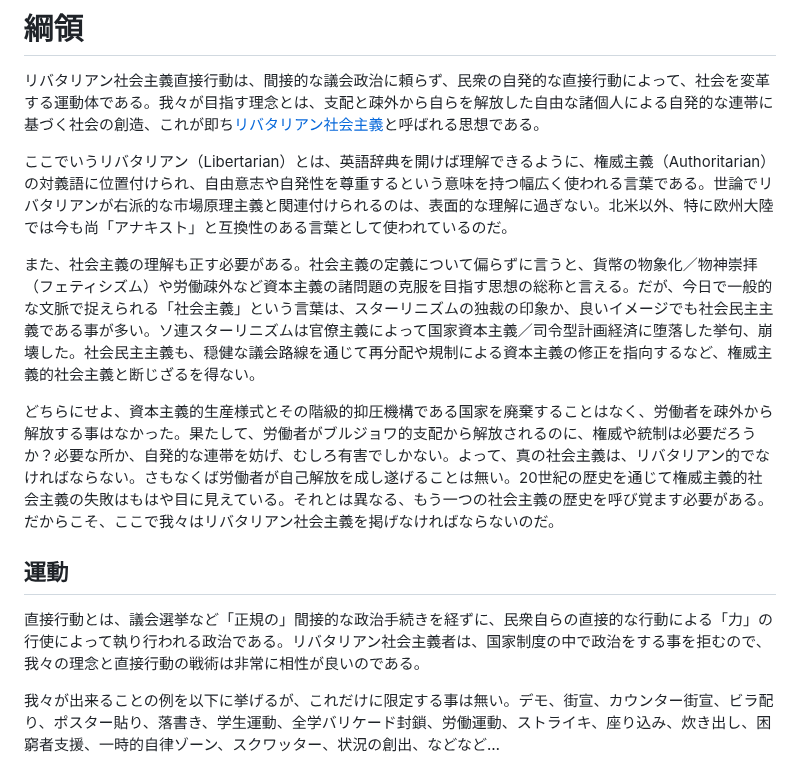
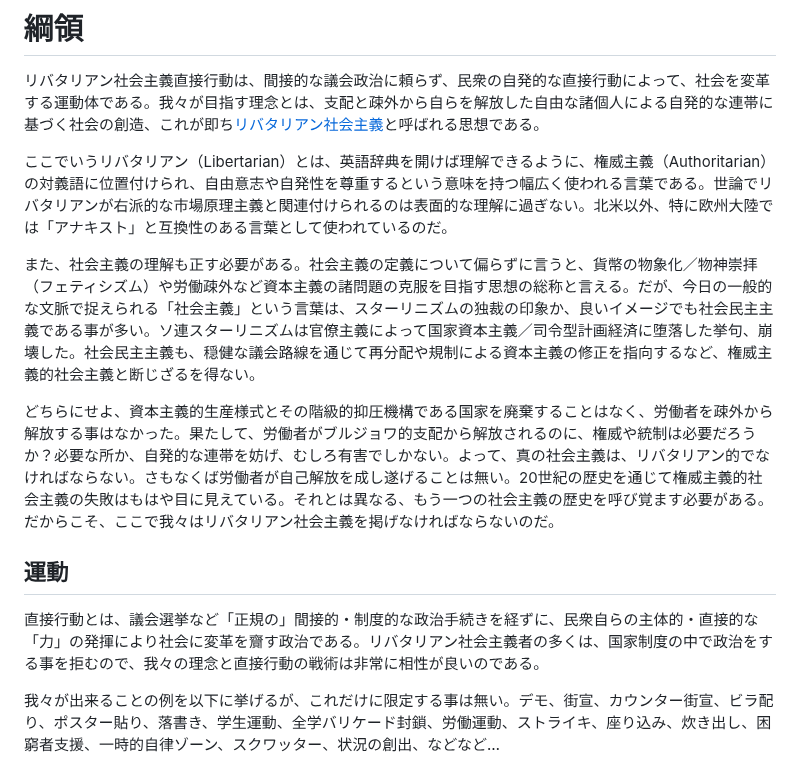
Before and after one commit to libertarian-socialist/libertarian-socialist.github.io, a Markdown page: README.md, the part around the change. Drawn GitHub-style.

```diff
--- a/README.md
+++ b/README.md
@@ -2,15 +2,15 @@
 
 リバタリアン社会主義直接行動は、間接的な議会政治に頼らず、民衆の自発的な直接行動によって、社会を変革する運動体である。我々が目指す理念とは、支配と疎外から自らを解放した自由な諸個人による自発的な連帯に基づく社会の創造、これが即ち[リバタリアン社会主義](https://files.libcom.org/files/I1.pdf)と呼ばれる思想である。
 
-ここでいうリバタリアン（Libertarian）とは、英語辞典を開けば理解できるように、権威主義（Authoritarian）の対義語に位置付けられ、自由意志や自発性を尊重するという意味を持つ幅広く使われる言葉である。世論でリバタリアンが右派的な市場原理主義と関連付けられるのは、表面的な理解に過ぎない。北米以外、特に欧州大陸では今も尚「アナキスト」と互換性のある言葉として使われているのだ。
+ここでいうリバタリアン（Libertarian）とは、英語辞典を開けば理解できるように、権威主義（Authoritarian）の対義語に位置付けられ、自由意志や自発性を尊重するという意味を持つ幅広く使われる言葉である。世論でリバタリアンが右派的な市場原理主義と関連付けられるのは表面的な理解に過ぎない。北米以外、特に欧州大陸では「アナキスト」と互換性のある言葉として使われているのだ。
 
-また、社会主義の理解も正す必要がある。社会主義の定義について偏らずに言うと、貨幣の物象化／物神崇拝（フェティシズム）や労働疎外など資本主義の諸問題の克服を目指す思想の総称と言える。だが、今日で一般的な文脈で捉えられる「社会主義」という言葉は、スターリニズムの独裁の印象か、良いイメージでも社会民主主義である事が多い。ソ連スターリニズムは官僚主義によって国家資本主義／司令型計画経済に堕落した挙句、崩壊した。社会民主主義も、穏健な議会路線を通じて再分配や規制による資本主義の修正を指向するなど、権威主義的社会主義と断じざるを得ない。
+また、社会主義の理解も正す必要がある。社会主義の定義について偏らずに言うと、貨幣の物象化／物神崇拝（フェティシズム）や労働疎外など資本主義の諸問題の克服を目指す思想の総称と言える。だが、今日の一般的な文脈で捉えられる「社会主義」という言葉は、スターリニズムの独裁の印象か、良いイメージでも社会民主主義である事が多い。ソ連スターリニズムは官僚主義によって国家資本主義／司令型計画経済に堕落した挙句、崩壊した。社会民主主義も、穏健な議会路線を通じて再分配や規制による資本主義の修正を指向するなど、権威主義的社会主義と断じざるを得ない。
 
 どちらにせよ、資本主義的生産様式とその階級的抑圧機構である国家を廃棄することはなく、労働者を疎外から解放する事はなかった。果たして、労働者がブルジョワ的支配から解放されるのに、権威や統制は必要だろうか？必要な所か、自発的な連帯を妨げ、むしろ有害でしかない。よって、真の社会主義は、リバタリアン的でなければならない。さもなくば労働者が自己解放を成し遂げることは無い。20世紀の歴史を通じて権威主義的社会主義の失敗はもはや目に見えている。それとは異なる、もう一つの社会主義の歴史を呼び覚ます必要がある。だからこそ、ここで我々はリバタリアン社会主義を掲げなければならないのだ。
 
 ## 運動
 
-直接行動とは、議会選挙など「正規の」間接的な政治手続きを経ずに、民衆自らの直接的な行動による「力」の行使によって執り行われる政治である。リバタリアン社会主義者は、国家制度の中で政治をする事を拒むので、我々の理念と直接行動の戦術は非常に相性が良いのである。
+直接行動とは、議会選挙など「正規の」間接的・制度的な政治手続きを経ずに、民衆自らの主体的・直接的な「力」の発揮により社会に変革を齎す政治である。リバタリアン社会主義者の多くは、国家制度の中で政治をする事を拒むので、我々の理念と直接行動の戦術は非常に相性が良いのである。
 
 我々が出来ることの例を以下に挙げるが、これだけに限定する事は無い。デモ、街宣、カウンター街宣、ビラ配り、ポスター貼り、落書き、学生運動、全学バリケード封鎖、労働運動、ストライキ、座り込み、炊き出し、困窮者支援、一時的自律ゾーン、スクワッター、状況の創出、などなど…
 
```
